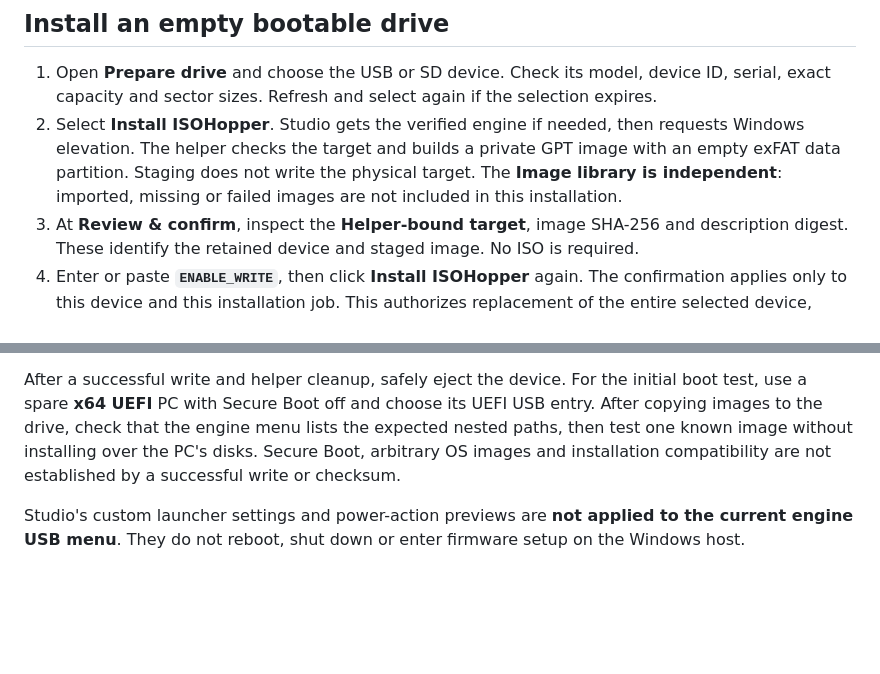
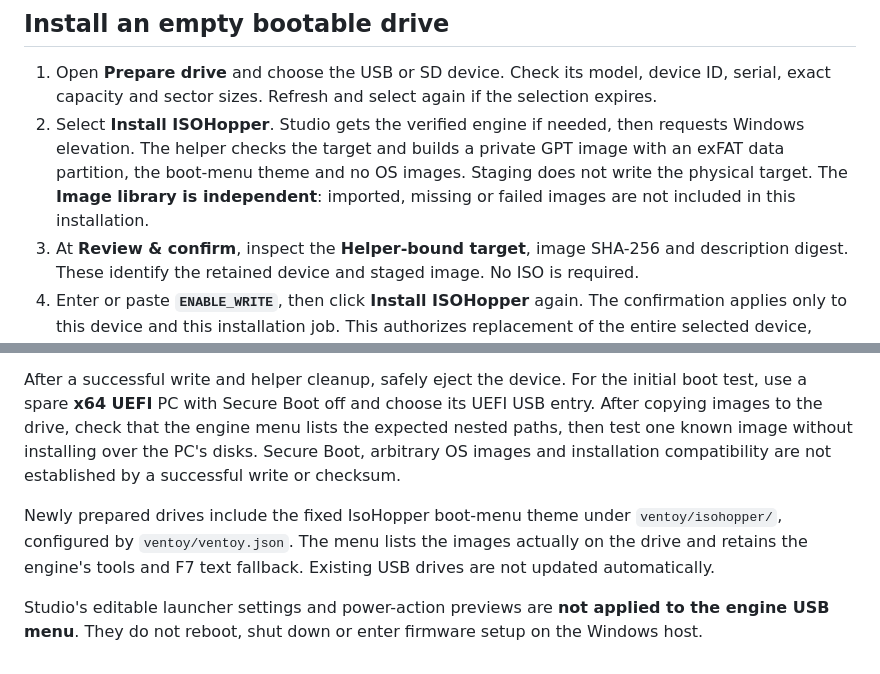
Before and after one commit to IsoHopper/isohopper, a Markdown page: docs/usb-preparation.md, 2 parts joined by grey strips. GitHub-like rendering; blank space fills up the shorter version.

```diff
--- a/docs/usb-preparation.md
+++ b/docs/usb-preparation.md
@@ -28,7 +28,7 @@ These builds remember the engine, image library and Studio preferences between s
 ## Install an empty bootable drive
 
 1. Open **Prepare drive** and choose the USB or SD device. Check its model, device ID, serial, exact capacity and sector sizes. Refresh and select again if the selection expires.
-2. Select **Install ISOHopper**. Studio gets the verified engine if needed, then requests Windows elevation. The helper checks the target and builds a private GPT image with an empty exFAT data partition. Staging does not write the physical target. The **Image library is independent**: imported, missing or failed images are not included in this installation.
+2. Select **Install ISOHopper**. Studio gets the verified engine if needed, then requests Windows elevation. The helper checks the target and builds a private GPT image with an exFAT data partition, the boot-menu theme and no OS images. Staging does not write the physical target. The **Image library is independent**: imported, missing or failed images are not included in this installation.
 3. At **Review & confirm**, inspect the **Helper-bound target**, image SHA-256 and description digest. These identify the retained device and staged image. No ISO is required.
 4. Enter or paste **`ENABLE_WRITE`**, then click **Install ISOHopper** again. The confirmation applies only to this device and this installation job. This authorizes replacement of the entire selected device, including every existing partition and file. The helper rechecks readiness and acquires all required volume locks before writing.
 5. Wait for writing, flushing and full readback verification to finish. Then copy your image files onto the drive's data partition using File Explorer. Subdirectories such as `Windows\Win11.iso` and `Mac\MacOS.img` are supported; file format support does not guarantee that a particular operating system boots.
@@ -47,4 +47,6 @@ A successful result has phase **`succeeded`**, **Written / verified** byte count
 
 After a successful write and helper cleanup, safely eject the device. For the initial boot test, use a spare **x64 UEFI** PC with Secure Boot off and choose its UEFI USB entry. After copying images to the drive, check that the engine menu lists the expected nested paths, then test one known image without installing over the PC's disks. Secure Boot, arbitrary OS images and installation compatibility are not established by a successful write or checksum.
 
-Studio's custom launcher settings and power-action previews are **not applied to the current engine USB menu**. They do not reboot, shut down or enter firmware setup on the Windows host.
+Newly prepared drives include the fixed IsoHopper boot-menu theme under `ventoy/isohopper/`, configured by `ventoy/ventoy.json`. The menu lists the images actually on the drive and retains the engine's tools and F7 text fallback. Existing USB drives are not updated automatically.
+
+Studio's editable launcher settings and power-action previews are **not applied to the engine USB menu**. They do not reboot, shut down or enter firmware setup on the Windows host.
```
Also changed, not shown: README.md (+14 -3 lines), docs/screenshots/launcher.png, docs/screenshots/preparation.png, docs/screenshots/usb-menu.png (added), 1 other file.
